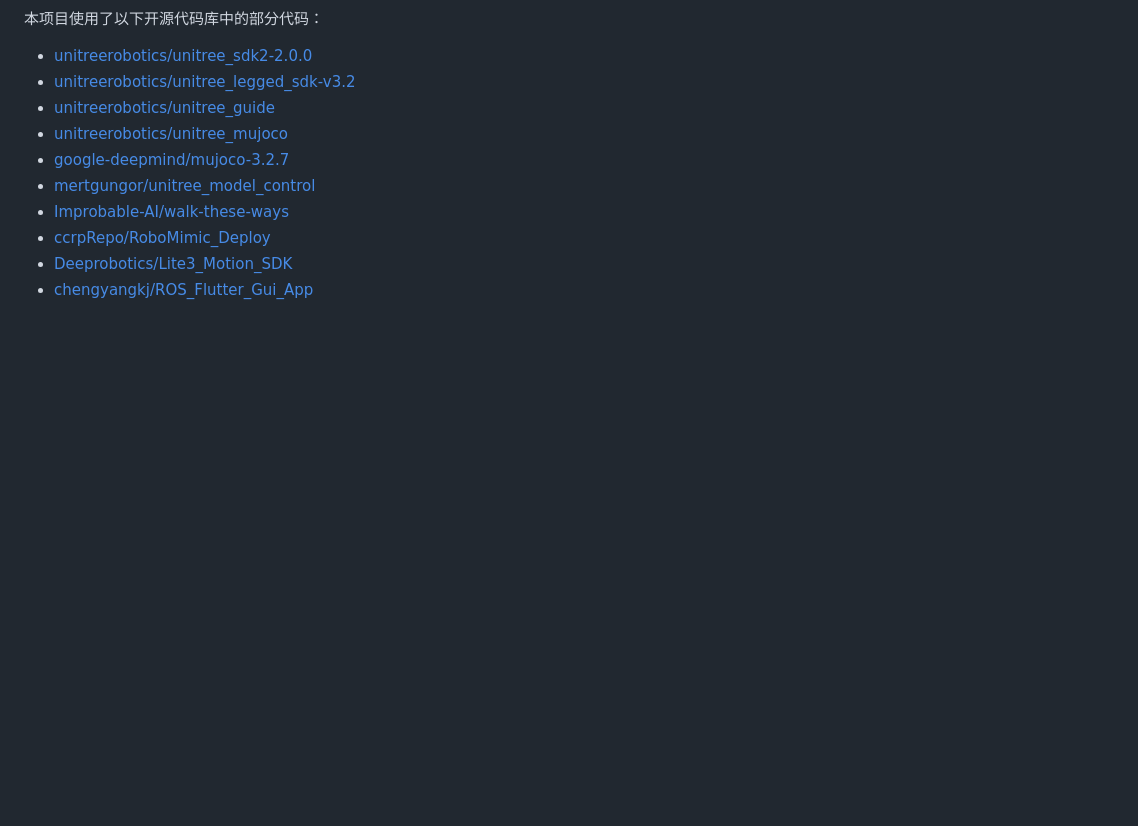
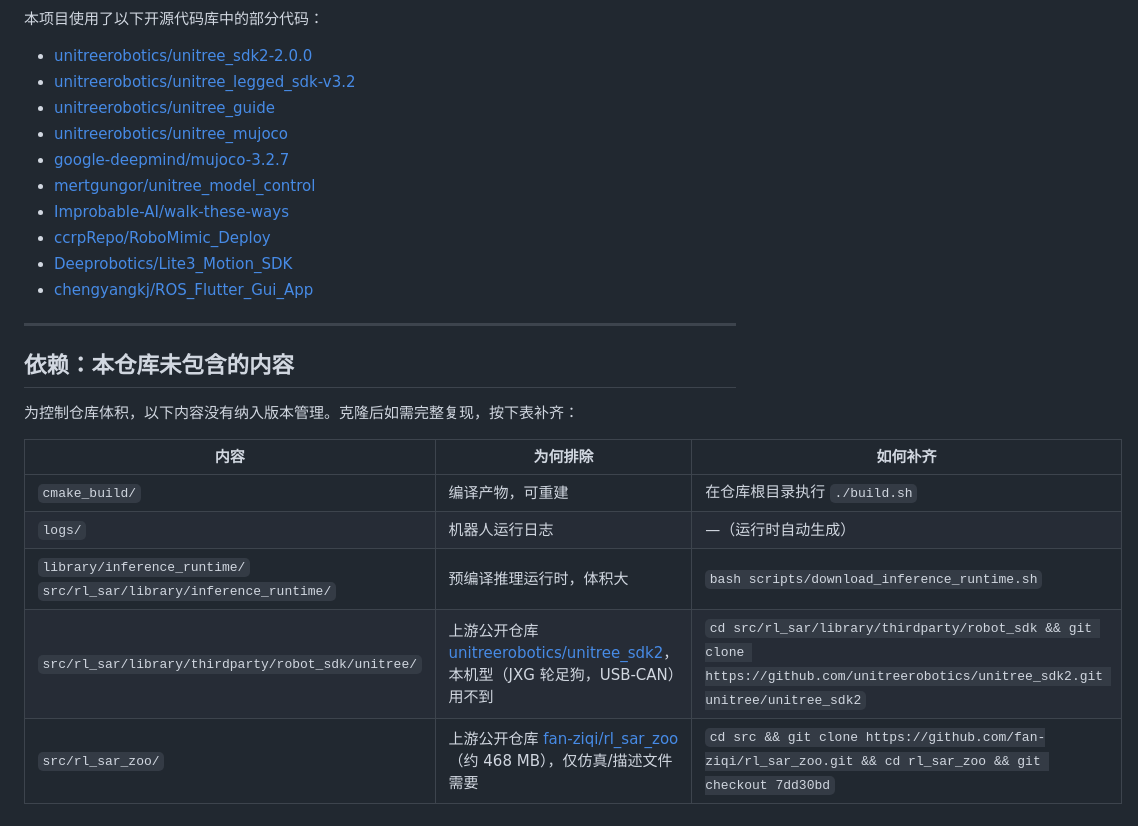
Before and after one commit to Hiromichi123/rl-sar-w-robodog, a Markdown page: README_CN.md, the part around the change. Rendered like a GitHub page; blank space fills up the shorter version.

Commit message:
docs: 说明未纳入版本管理的依赖及补齐方式

```diff
--- a/README_CN.md
+++ b/README_CN.md
@@ -245,3 +245,17 @@ rl_sar/src/rl_sar/src/rl_real_<ROBOT>.cpp  # 可以按需自定义forward()函
 - [ccrpRepo/RoboMimic_Deploy](https://github.com/ccrpRepo/RoboMimic_Deploy)
 - [Deeprobotics/Lite3_Motion_SDK](https://github.com/DeepRoboticsLab/Lite3_MotionSDK)
 - [chengyangkj/ROS_Flutter_Gui_App](https://github.com/chengyangkj/ROS_Flutter_Gui_App)
+
+---
+
+## 依赖：本仓库**未包含**的内容
+
+为控制仓库体积，以下内容没有纳入版本管理。克隆后如需完整复现，按下表补齐：
+
+| 内容 | 为何排除 | 如何补齐 |
+|---|---|---|
+| `cmake_build/` | 编译产物，可重建 | 在仓库根目录执行 `./build.sh` |
+| `logs/` | 机器人运行日志 | —（运行时自动生成） |
+| `library/inference_runtime/`<br>`src/rl_sar/library/inference_runtime/` | 预编译推理运行时，体积大 | `bash scripts/download_inference_runtime.sh` |
+| `src/rl_sar/library/thirdparty/robot_sdk/unitree/` | 上游公开仓库 [unitreerobotics/unitree_sdk2](https://github.com/unitreerobotics/unitree_sdk2)，本机型（JXG 轮足狗，USB-CAN）用不到 | `cd src/rl_sar/library/thirdparty/robot_sdk && git clone https://github.com/unitreerobotics/unitree_sdk2.git unitree/unitree_sdk2` |
+| `src/rl_sar_zoo/` | 上游公开仓库 [fan-ziqi/rl_sar_zoo](https://github.com/fan-ziqi/rl_sar_zoo)（约 468 MB），仅仿真/描述文件需要 | `cd src && git clone https://github.com/fan-ziqi/rl_sar_zoo.git && cd rl_sar_zoo && git checkout 7dd30bd` |
```
